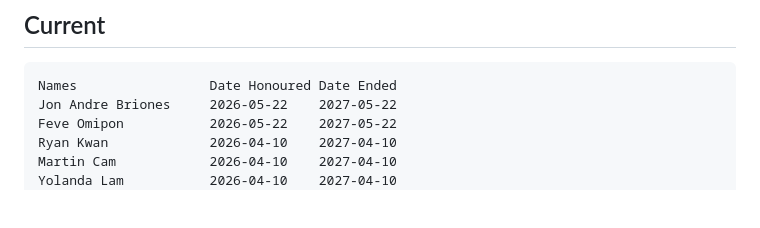
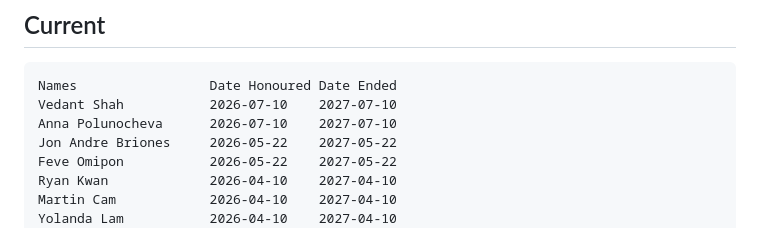
Before and after one commit to CSSS/public-docs, a Markdown page: Honorary_Members.md, the part around the change. Drawn GitHub-style; blank space fills up the shorter version.

Commit message:
Add Vedant Shah and Anna Polunocheva as members

````diff
--- a/Honorary_Members.md
+++ b/Honorary_Members.md
@@ -3,6 +3,8 @@
 ## Current
 ```
 Names                 Date Honoured Date Ended
+Vedant Shah           2026-07-10    2027-07-10
+Anna Polunocheva      2026-07-10    2027-07-10
 Jon Andre Briones     2026-05-22    2027-05-22
 Feve Omipon           2026-05-22    2027-05-22
 Ryan Kwan             2026-04-10    2027-04-10
````
